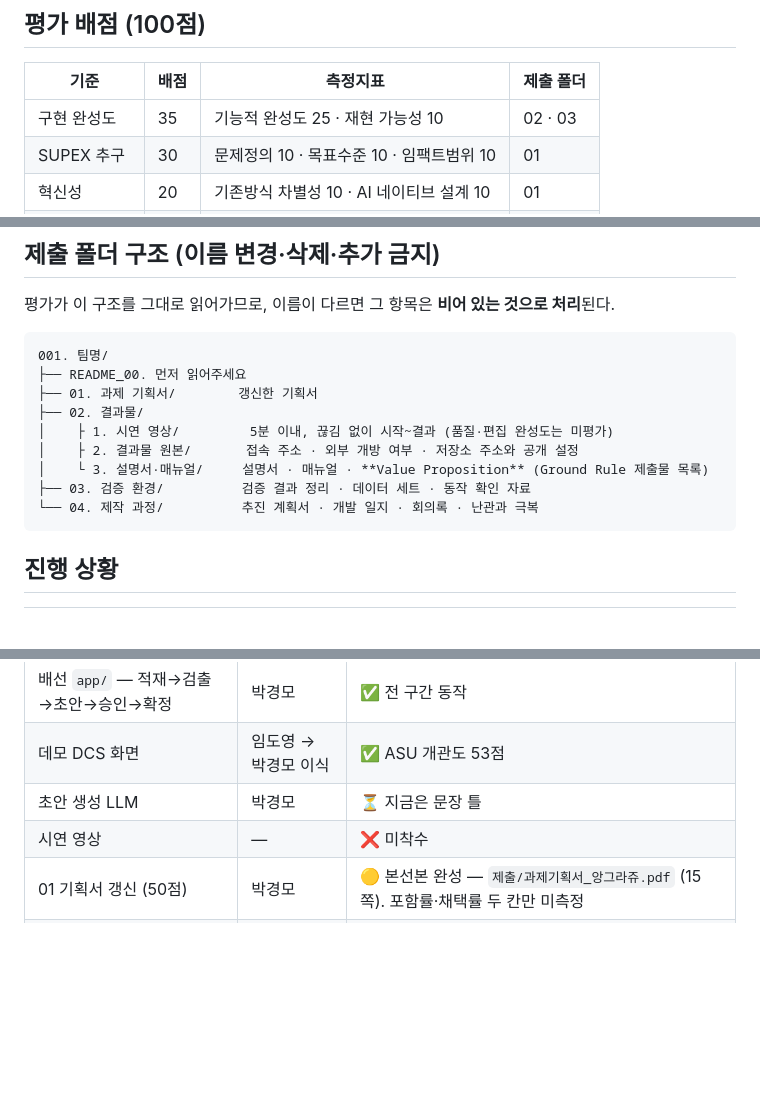
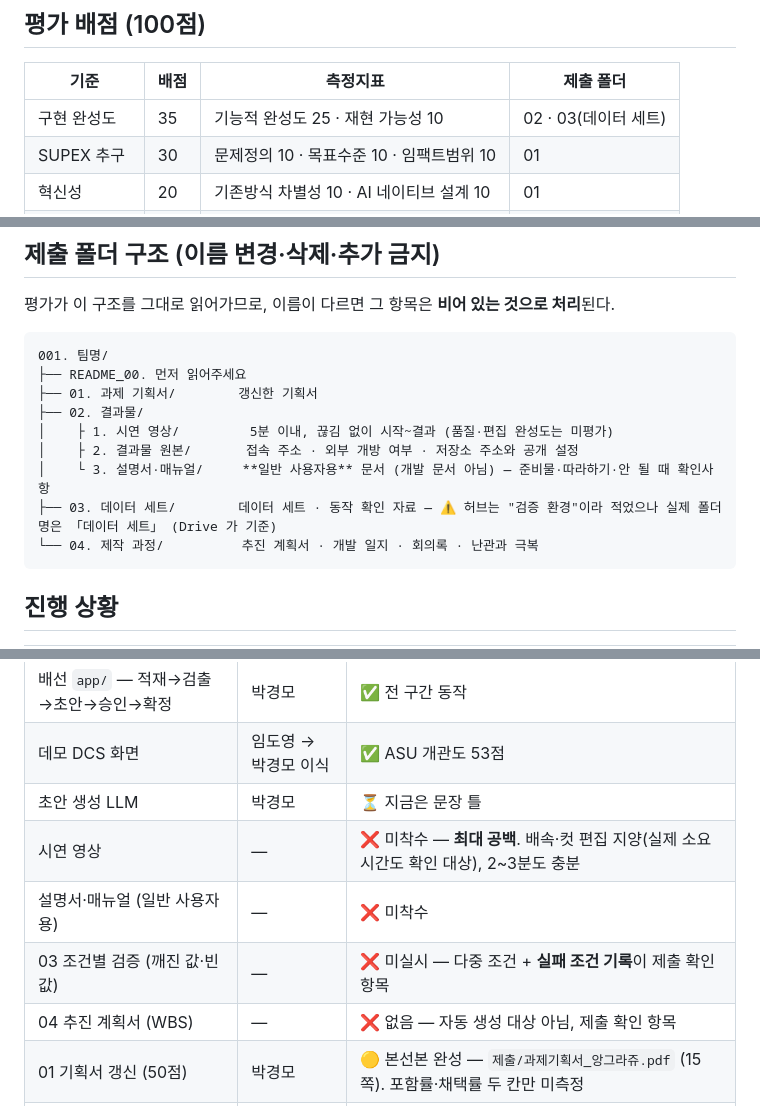
Before and after one commit to ssmo0810/engra, a Markdown page: status.md, 3 parts joined by grey strips. Rendered like a GitHub page; blank space fills up the shorter version.

````diff
--- a/status.md
+++ b/status.md
@@ -15,7 +15,7 @@
 
 | 기준 | 배점 | 측정지표 | 제출 폴더 |
 | --- | --- | --- | --- |
-| 구현 완성도 | 35 | 기능적 완성도 25 · 재현 가능성 10 | 02 · 03 |
+| 구현 완성도 | 35 | 기능적 완성도 25 · 재현 가능성 10 | 02 · 03(데이터 세트) |
 | SUPEX 추구 | 30 | 문제정의 10 · 목표수준 10 · 임팩트범위 10 | 01 |
 | 혁신성 | 20 | 기존방식 차별성 10 · AI 네이티브 설계 10 | 01 |
 | 집요함과 패기 | 15 | 문제해결 과정의 집요함 15 | 04 |
@@ -36,8 +36,8 @@
 ├── 02. 결과물/
 │    ├ 1. 시연 영상/         5분 이내, 끊김 없이 시작~결과 (품질·편집 완성도는 미평가)
 │    ├ 2. 결과물 원본/       접속 주소 · 외부 개방 여부 · 저장소 주소와 공개 설정
-│    └ 3. 설명서·매뉴얼/     설명서 · 매뉴얼 · **Value Proposition** (Ground Rule 제출물 목록)
-├── 03. 검증 환경/          검증 결과 정리 · 데이터 세트 · 동작 확인 자료
+│    └ 3. 설명서·매뉴얼/     **일반 사용자용** 문서 (개발 문서 아님) — 준비물·따라하기·안 될 때 확인사항
+├── 03. 데이터 세트/        데이터 세트 · 동작 확인 자료 — ⚠ 허브는 "검증 환경"이라 적었으나 실제 폴더명은 「데이터 세트」 (Drive 가 기준)
 └── 04. 제작 과정/          추진 계획서 · 개발 일지 · 회의록 · 난관과 극복
 ```
 
@@ -50,7 +50,10 @@
 | 배선 `app/` — 적재→검출→초안→승인→확정 | 박경모 | ✅ 전 구간 동작 |
 | 데모 DCS 화면 | 임도영 → 박경모 이식 | ✅ ASU 개관도 53점 |
 | 초안 생성 LLM | 박경모 | ⏳ 지금은 문장 틀 |
-| 시연 영상 | — | ❌ 미착수 |
+| 시연 영상 | — | ❌ 미착수 — **최대 공백**. 배속·컷 편집 지양(실제 소요시간도 확인 대상), 2~3분도 충분 |
+| 설명서·매뉴얼 (일반 사용자용) | — | ❌ 미착수 |
+| 03 조건별 검증 (깨진 값·빈 값) | — | ❌ 미실시 — 다중 조건 + **실패 조건 기록**이 제출 확인 항목 |
+| 04 추진 계획서 (WBS) | — | ❌ 없음 — 자동 생성 대상 아님, 제출 확인 항목 |
 | 01 기획서 갱신 (50점) | 박경모 | 🟡 본선본 완성 — `제출/과제기획서_앙그라쥬.pdf` (15쪽). 포함률·채택률 두 칸만 미측정 |
 | 04 제작 과정 (15점) | 박경모 | ✅ 커밋·이슈에서 자동 생성 (`tools/journal.py`) — 개발일지 47건·난관 12건·회의록 |
 
````
Also changed, not shown: 제출_체크리스트.md (added, +164 -0 lines).
